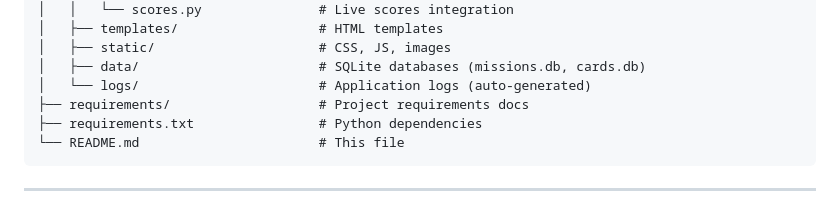
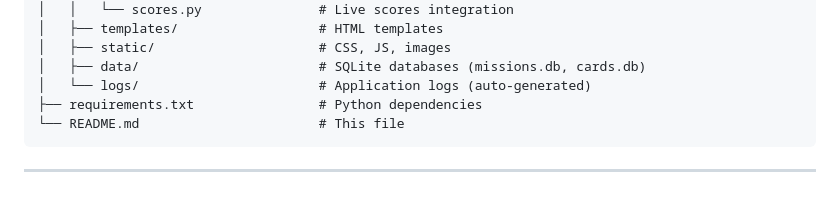
Before and after one commit to amanningsmith/MLB-The-Show-DD-Compadre, a Markdown page: README.md, the part around the change. Drawn GitHub-style.

Commit message:
Update README to remove requirements docs line
Removed the project requirements docs line from the README.

````diff
--- a/README.md
+++ b/README.md
@@ -121,7 +121,6 @@ MLB_TheShow26_Tracker/
 │   ├── static/                     # CSS, JS, images
 │   ├── data/                       # SQLite databases (missions.db, cards.db)
 │   └── logs/                       # Application logs (auto-generated)
-├── requirements/                   # Project requirements docs
 ├── requirements.txt                # Python dependencies
 └── README.md                       # This file
 ```
````
